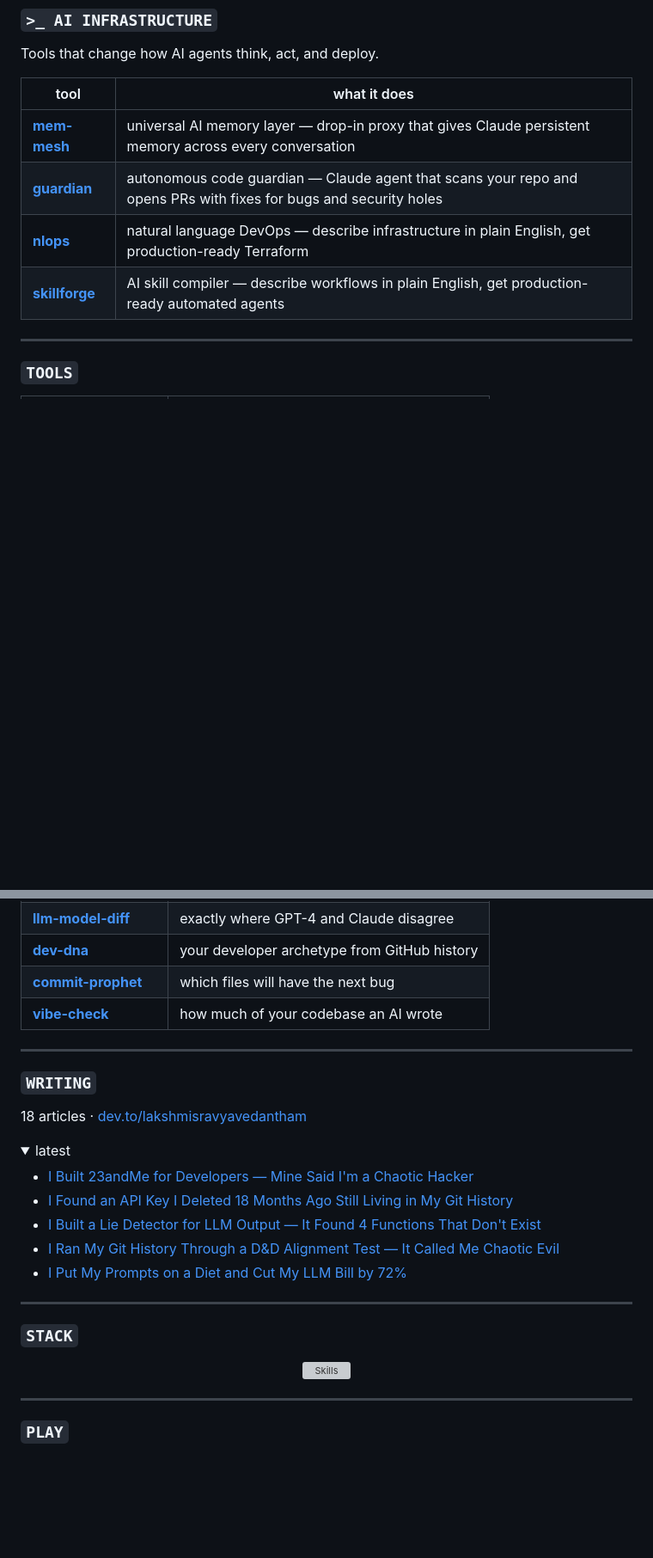
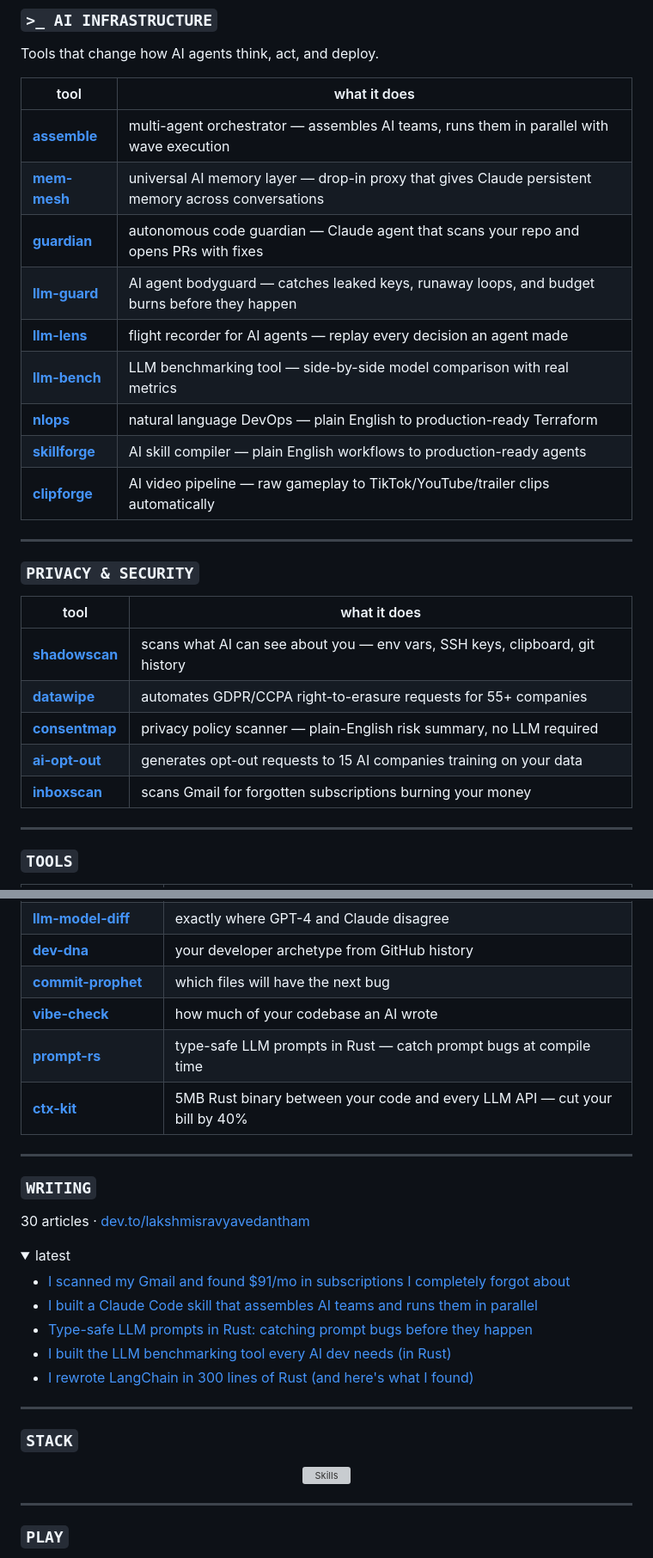
Before and after one commit to LakshmiSravyaVedantham/LakshmiSravyaVedantham, a Markdown page: README.md, 2 parts joined by grey strips. Shown at 86% size. GitHub-like rendering; folded sections open; blank space fills up the shorter version; grey boxes are pictures that could not be loaded.

Commit message:
feat: update profile README with current projects and focus
Update identity to reflect Agentic AI and Video Generation research.
Add AI Infrastructure section (assemble, llm-guard, llm-lens, llm-bench,
clipforge), Privacy & Security suite (shadowscan, datawipe, consentmap,
ai-opt-out, inboxscan), Rust tools (prompt-rs, ctx-kit). Update article
count to 30, add latest posts, add Rust to stack, add dumdumhum YouTube
channel badge.

```diff
--- a/README.md
+++ b/README.md
@@ -47,10 +50,27 @@ Tools that change how AI agents think, act, and deploy.
 
 | tool | what it does |
 |------|-------------|
-| [**mem-mesh**](https://github.com/LakshmiSravyaVedantham/mem-mesh) | universal AI memory layer — drop-in proxy that gives Claude persistent memory across every conversation |
-| [**guardian**](https://github.com/LakshmiSravyaVedantham/guardian) | autonomous code guardian — Claude agent that scans your repo and opens PRs with fixes for bugs and security holes |
-| [**nlops**](https://github.com/LakshmiSravyaVedantham/nlops) | natural language DevOps — describe infrastructure in plain English, get production-ready Terraform |
-| [**skillforge**](https://github.com/LakshmiSravyaVedantham/skillforge) | AI skill compiler — describe workflows in plain English, get production-ready automated agents |
+| [**assemble**](https://github.com/LakshmiSravyaVedantham/assemble) | multi-agent orchestrator — assembles AI teams, runs them in parallel with wave execution |
+| [**mem-mesh**](https://github.com/LakshmiSravyaVedantham/mem-mesh) | universal AI memory layer — drop-in proxy that gives Claude persistent memory across conversations |
+| [**guardian**](https://github.com/LakshmiSravyaVedantham/guardian) | autonomous code guardian — Claude agent that scans your repo and opens PRs with fixes |
+| [**llm-guard**](https://github.com/LakshmiSravyaVedantham/llm-guard) | AI agent bodyguard — catches leaked keys, runaway loops, and budget burns before they happen |
+| [**llm-lens**](https://github.com/LakshmiSravyaVedantham/llm-lens) | flight recorder for AI agents — replay every decision an agent made |
+| [**llm-bench**](https://github.com/LakshmiSravyaVedantham/llm-bench) | LLM benchmarking tool — side-by-side model comparison with real metrics |
+| [**nlops**](https://github.com/LakshmiSravyaVedantham/nlops) | natural language DevOps — plain English to production-ready Terraform |
+| [**skillforge**](https://github.com/LakshmiSravyaVedantham/skillforge) | AI skill compiler — plain English workflows to production-ready agents |
+| [**clipforge**](https://github.com/LakshmiSravyaVedantham/clipforge) | AI video pipeline — raw gameplay to TikTok/YouTube/trailer clips automatically |
+
+---
+
+### `PRIVACY & SECURITY`
+
+| tool | what it does |
+|------|-------------|
+| [**shadowscan**](https://github.com/LakshmiSravyaVedantham/shadowscan) | scans what AI can see about you — env vars, SSH keys, clipboard, git history |
+| [**datawipe**](https://github.com/LakshmiSravyaVedantham/datawipe) | automates GDPR/CCPA right-to-erasure requests for 55+ companies |
+| [**consentmap**](https://github.com/LakshmiSravyaVedantham/consentmap) | privacy policy scanner — plain-English risk summary, no LLM required |
+| [**ai-opt-out**](https://github.com/LakshmiSravyaVedantham/ai-opt-out) | generates opt-out requests to 15 AI companies training on your data |
+| [**inboxscan**](https://github.com/LakshmiSravyaVedantham/inboxscan) | scans Gmail for forgotten subscriptions burning your money |
 
 ---
 
@@ -65,21 +85,23 @@ Tools that change how AI agents think, act, and deploy.
 | [**dev-dna**](https://github.com/LakshmiSravyaVedantham/dev-dna) | your developer archetype from GitHub history |
 | [**commit-prophet**](https://github.com/LakshmiSravyaVedantham/commit-prophet) | which files will have the next bug |
 | [**vibe-check**](https://github.com/LakshmiSravyaVedantham/vibe-check) | how much of your codebase an AI wrote |
+| [**prompt-rs**](https://github.com/LakshmiSravyaVedantham/prompt-rs) | type-safe LLM prompts in Rust — catch prompt bugs at compile time |
+| [**ctx-kit**](https://github.com/LakshmiSravyaVedantham/ctx-kit) | 5MB Rust binary between your code and every LLM API — cut your bill by 40% |
 
 ---
 
 ### `WRITING`
 
-18 articles · [dev.to/lakshmisravyavedantham](https://dev.to/lakshmisravyavedantham)
+30 articles · [dev.to/lakshmisravyavedantham](https://dev.to/lakshmisravyavedantham)
 
 <details>
 <summary>latest</summary>
 
-- [I Built 23andMe for Developers — Mine Said I'm a Chaotic Hacker](https://dev.to/lakshmisravyavedantham/i-built-23andme-for-developers-mine-said-im-a-chaotic-hacker-with-a-velocity-problem-1cph)
-- [I Found an API Key I Deleted 18 Months Ago Still Living in My Git History](https://dev.to/lakshmisravyavedantham/i-found-an-api-key-i-deleted-18-months-ago-still-living-in-my-git-history-1328)
-- [I Built a Lie Detector for LLM Output — It Found 4 Functions That Don't Exist](https://dev.to/lakshmisravyavedantham/i-built-a-lie-detector-for-llm-output-it-found-4-functions-that-dont-exist-in-my-codebase-4204)
-- [I Ran My Git History Through a D&D Alignment Test — It Called Me Chaotic Evil](https://dev.to/lakshmisravyavedantham/i-ran-my-git-history-through-a-dd-alignment-test-it-called-me-chaotic-evil-5fn9)
-- [I Put My Prompts on a Diet and Cut My LLM Bill by 72%](https://dev.to/lakshmisravyavedantham/i-put-my-prompts-on-a-diet-and-cut-my-llm-bill-by-72-2425)
+- [I scanned my Gmail and found $91/mo in subscriptions I completely forgot about](https://dev.to/lakshmisravyavedantham/i-built-a-tool-that-scans-your-gmail-and-finds-every-subscription-you-forgot-about-4gc2)
+- [I built a Claude Code skill that assembles AI teams and runs them in parallel](https://dev.to/lakshmisravyavedantham/i-built-a-claude-code-skill-that-assembles-ai-teams-and-runs-them-in-parallel-50ab)
+- [Type-safe LLM prompts in Rust: catching prompt bugs before they happen](https://dev.to/lakshmisravyavedantham/type-safe-llm-prompts-in-rust-catching-prompt-bugs-before-they-happen-2nnf)
+- [I built the LLM benchmarking tool every AI dev needs (in Rust)](https://dev.to/lakshmisravyavedantham/i-built-the-llm-benchmarking-tool-every-ai-dev-needs-in-rust-d0k)
+- [I rewrote LangChain in 300 lines of Rust (and here's what I found)](https://dev.to/lakshmisravyavedantham/i-rewrote-langchain-in-300-lines-of-rust-and-heres-what-i-found-444n)
 
 </details>
 
```
Also changed, not shown: other parts of README.md (+10 -7 lines).
